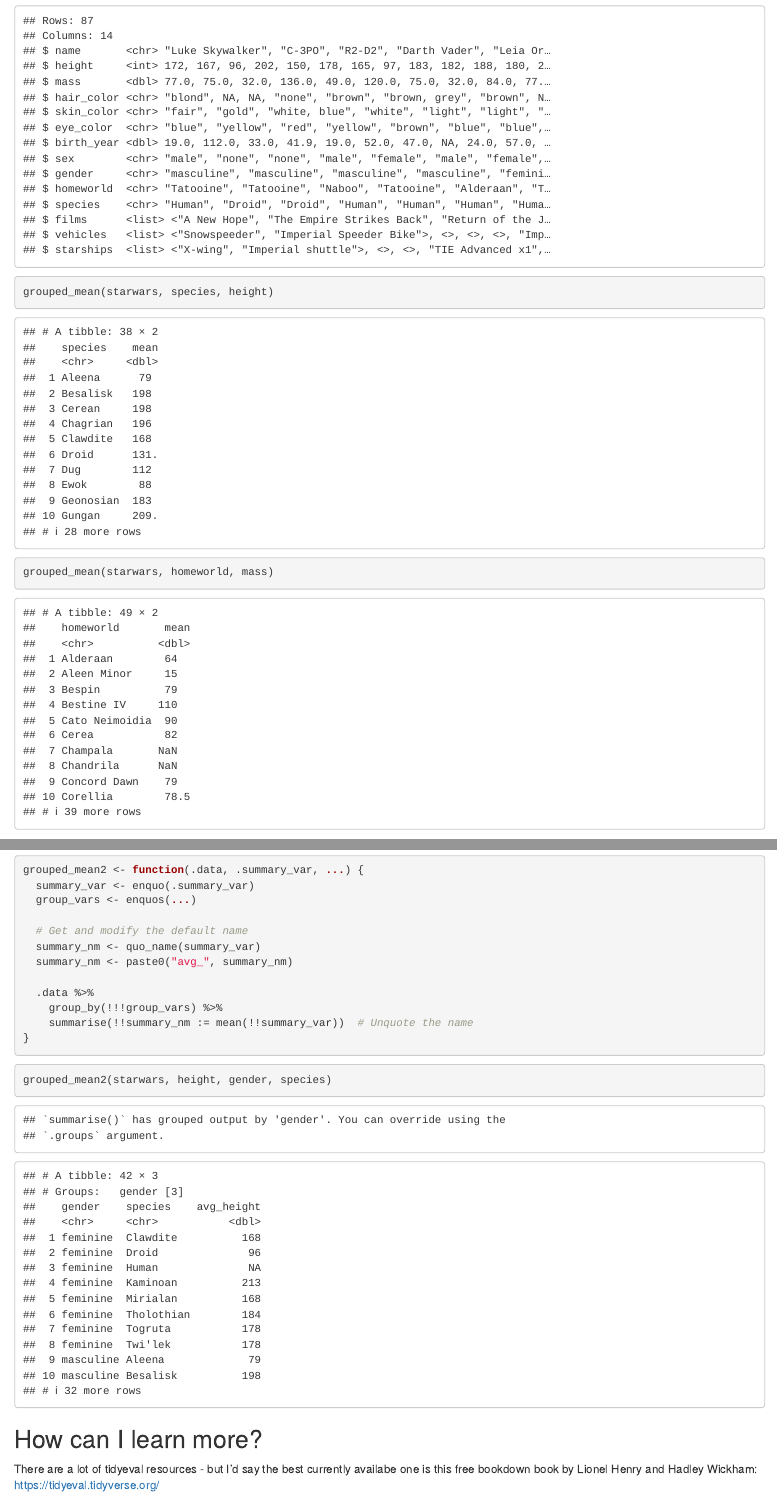
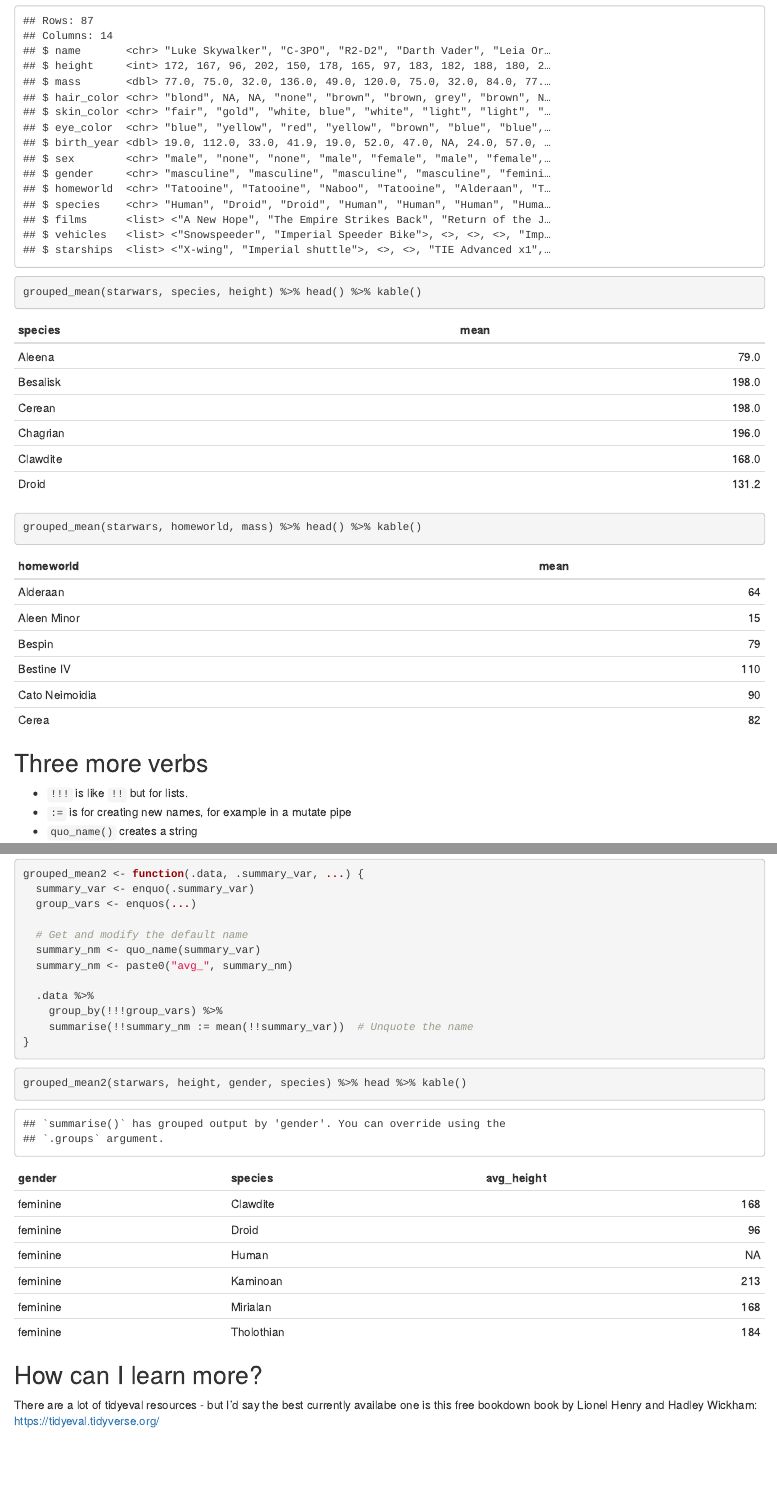
Before and after one commit to louisville-rstats/presentations, an R Markdown document (intro_tidy_eval.Rmd): the page in a window 1100 px wide, from 1060 px down, and a second part further down, joined at a grey line. Rendered offline with R 4.5, knitr and Pandoc, with nearby package versions; drawn as R Markdown's standard HTML page in place of the format the file asks for.

Commit message:
update formatting

````diff
--- a/intro_tidy_eval.Rmd
+++ b/intro_tidy_eval.Rmd
@@ -57,12 +58,15 @@ glimpse(starwars)
 
 
 ```{r}
-grouped_mean(starwars, species, height)
+grouped_mean(starwars, species, height) %>% head() %>% kable()
 ```
 
 ```{r}
-grouped_mean(starwars, homeworld, mass)
+grouped_mean(starwars, homeworld, mass) %>% head() %>% kable()
 ```
 
 ## Three more verbs
 
+- `!!!` is like `!!` but for lists.
+- `:=` is for creating new names, for example in a mutate pipe
+- `quo_name()` creates a string
@@ -89,7 +90,7 @@ grouped_mean2 <- function(.data, .summary_var, ...) {
 ```
 
 ```{r}
-grouped_mean2(starwars, height, gender, species)
+grouped_mean2(starwars, height, gender, species) %>% head %>% kable()
 ```
 
 ## How can I learn more?
````
Also changed, not shown: intro_tidy_eval.html (added), intro_tidy_eval.Rmd (4 more changed lines).
